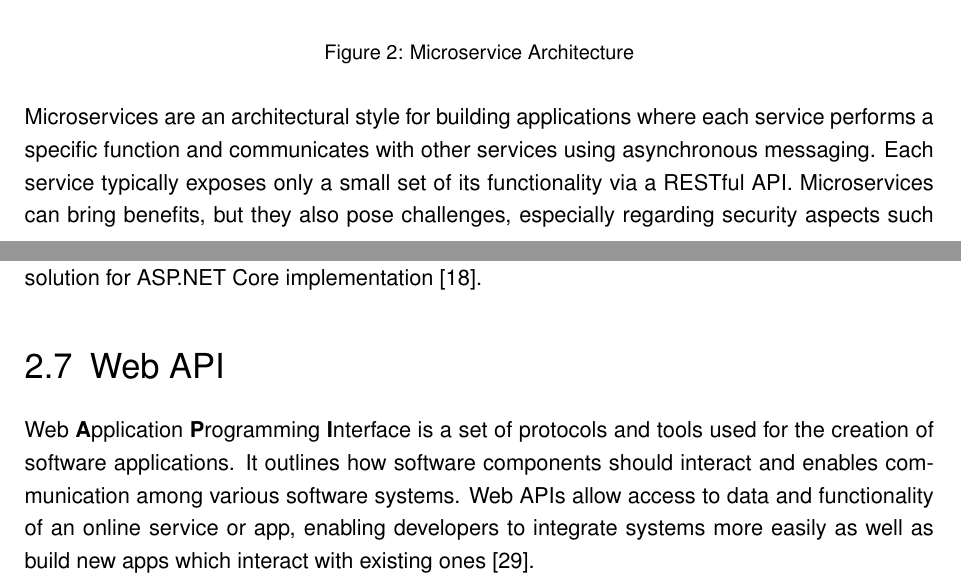
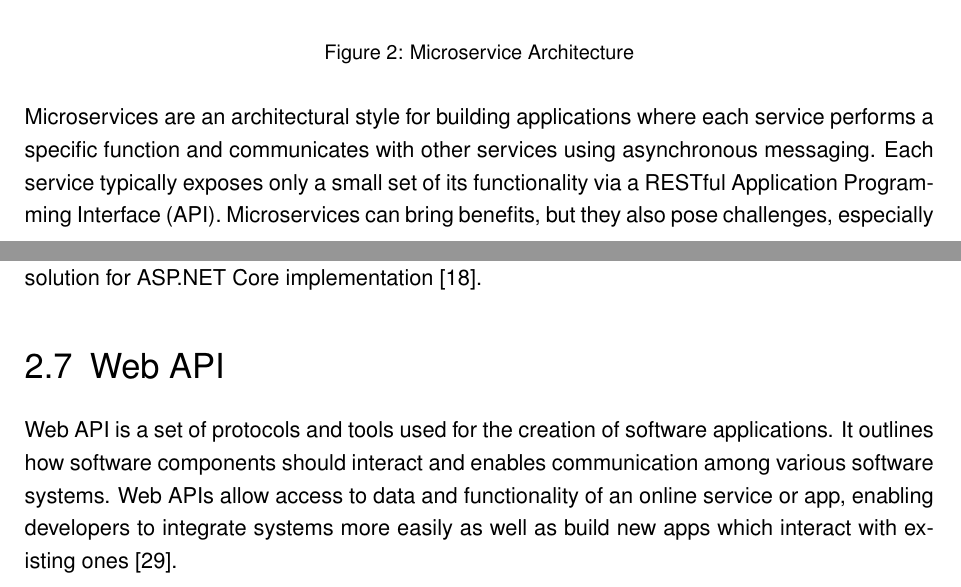
Before and after one commit to FlorianFeka/FH_Bachelorarbeit, a LaTeX thesis (Bachelor.tex): two parts of pages 9 and 14 of 25, joined at a grey line, cut so that both start at the same text. Compiled offline with pdfLaTeX; an older LaTeX class or package is replaced by its successor.

Commit message:
fix API in theorie part

```diff
--- a/Bachelor.tex
+++ b/Bachelor.tex
@@ -218,7 +218,7 @@ A monolithic application has all services and business logic in one code base, w
 \end{figure}
 
 \noindent
-Microservices are an architectural style for building applications where each service performs a specific function and communicates with other services using asynchronous messaging. Each service typically exposes only a small set of its functionality via a RESTful API. Microservices can bring benefits, but they also pose challenges, especially regarding security aspects such as authentication and authorization \cite{alm2022} . There are also challenges related to the delivery, deployment, governance, and interoperability of services when migrating from a service-oriented architecture (SOA) to microservices\cite{raj2021} . Researchers are exploring solutions to these challenges, such as the use of hybrid design patterns to promote resiliency and the enhancement of the saga pattern to resolve the lack of isolation issue \cite{ras2022, dar2022} .
+Microservices are an architectural style for building applications where each service performs a specific function and communicates with other services using asynchronous messaging. Each service typically exposes only a small set of its functionality via a RESTful Application Programming Interface (API). Microservices can bring benefits, but they also pose challenges, especially regarding security aspects such as authentication and authorization \cite{alm2022} . There are also challenges related to the delivery, deployment, governance, and interoperability of services when migrating from a service-oriented architecture (SOA) to microservices\cite{raj2021} . Researchers are exploring solutions to these challenges, such as the use of hybrid design patterns to promote resiliency and the enhancement of the saga pattern to resolve the lack of isolation issue \cite{ras2022, dar2022} .
 \\
 \\
 Microservices are often built using API-first approaches, where the API is designed and developed first, followed by the other services that use it. This approach enables developers to prototype and test the microservices in isolation before integrating them into the main application, making development and testing faster and more cost-effective \cite{alm2022} . Once a service is successfully deployed, it can be used in other contexts where it may be used to achieve additional benefits. The microservice architecture also enables selecting the technology stack per service, allowing for greater flexibility and scalability \cite{dar2022} . However, the microservice architecture poses challenges, especially regarding security aspects such as authentication and authorization. Researchers are exploring solutions to these challenges, such as the use of OAuth 2.0, OpenID Connect, API Gateway, and JWT \cite{alm2022} .
@@ -299,7 +299,7 @@ ASP.NET Core is the open-source version of ASP.NET, a popular web development fr
 ASP.NET Core is used for developing professional web applications. It enables developers to construct modern, cross-platform apps using .NET Core technology. Solution architecture in ASP.Net Core can also accommodate for multi-domain management within one technical solution, thus serving multiple domains within an organization with one streamlined technical solution. This solution incorporates multiple design patterns such as Repository, Unit of Work and Inversion of Controls to address common developer problems while increasing business productivity. Furthermore, ASP.NET Core is used for web API development; additionally organic benchmarks were set up between Java EE and ASP.NET Core runtimes to evaluate performance characteristics; Kestrel web server was employed to implement its version of the solution for ASP.NET Core implementation \cite{kro2018}.
 
 \section{Web API}
-Web \textbf{A}pplication \textbf{P}rogramming \textbf{I}nterface is a set of protocols and tools used for the creation of software applications. It outlines how software components should interact and enables communication among various software systems. Web APIs allow access to data and functionality of an online service or app, enabling developers to integrate systems more easily as well as build new apps which interact with existing ones \cite{soh2015}.
+Web API is a set of protocols and tools used for the creation of software applications. It outlines how software components should interact and enables communication among various software systems. Web APIs allow access to data and functionality of an online service or app, enabling developers to integrate systems more easily as well as build new apps which interact with existing ones \cite{soh2015}.
 \\
 \\
 Web APIs allow users to make data requests to servers and receive responses in specific formats like JSON or XML \cite{tan2016}. They are accessible using HTTP requests from any programming language or platform supporting HTTP, making Web APIs ideal for tasks such as retrieving, updating, and performing calculations.
```
